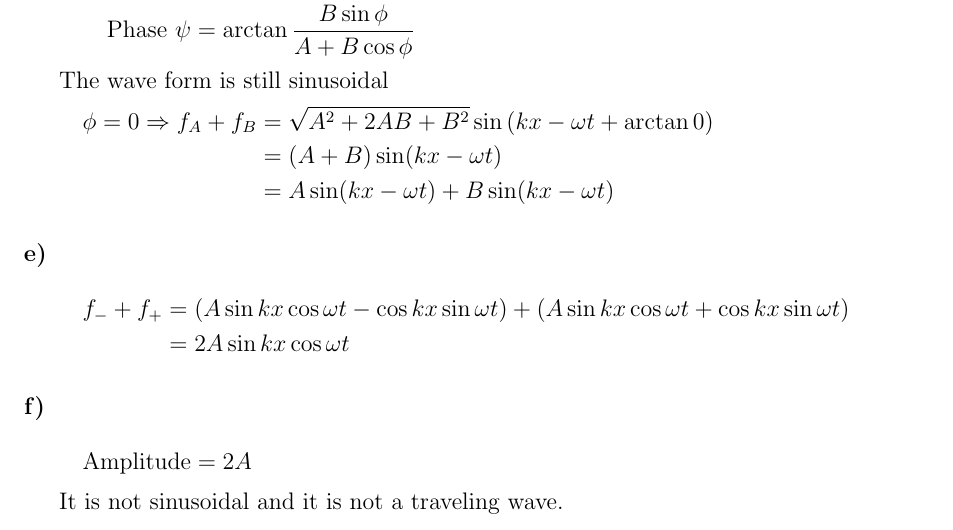
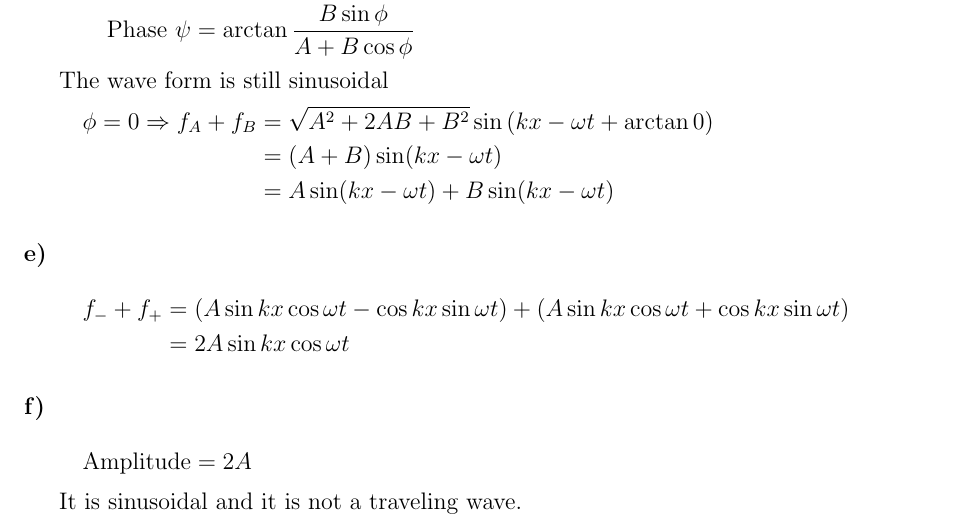
Before and after one commit to hanzhi713/phys-2415, a LaTeX problem sheet (homework8/p1.tex): part of the page, cut so that both start at the same text. Compiled offline with pdfLaTeX.

Commit message:
fix hw8 mistake

```diff
--- a/homework8/p1.tex
+++ b/homework8/p1.tex
@@ -50,5 +50,5 @@ The wave form is still sinusoidal
     \text{Amplitude} = 2A
 \end{equation*}
 
-It is not sinusoidal and it is not a traveling wave.
+It is sinusoidal and it is not a traveling wave.
 \end{document}
```
